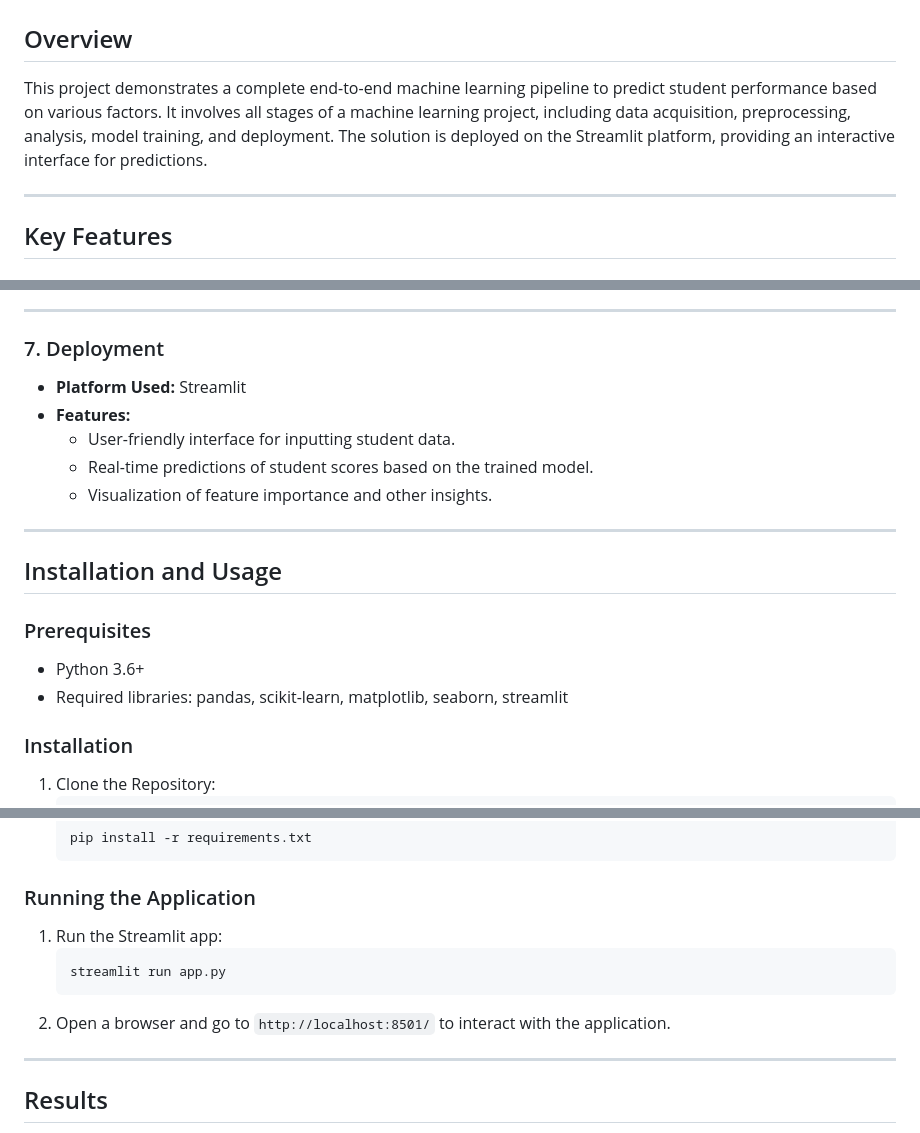
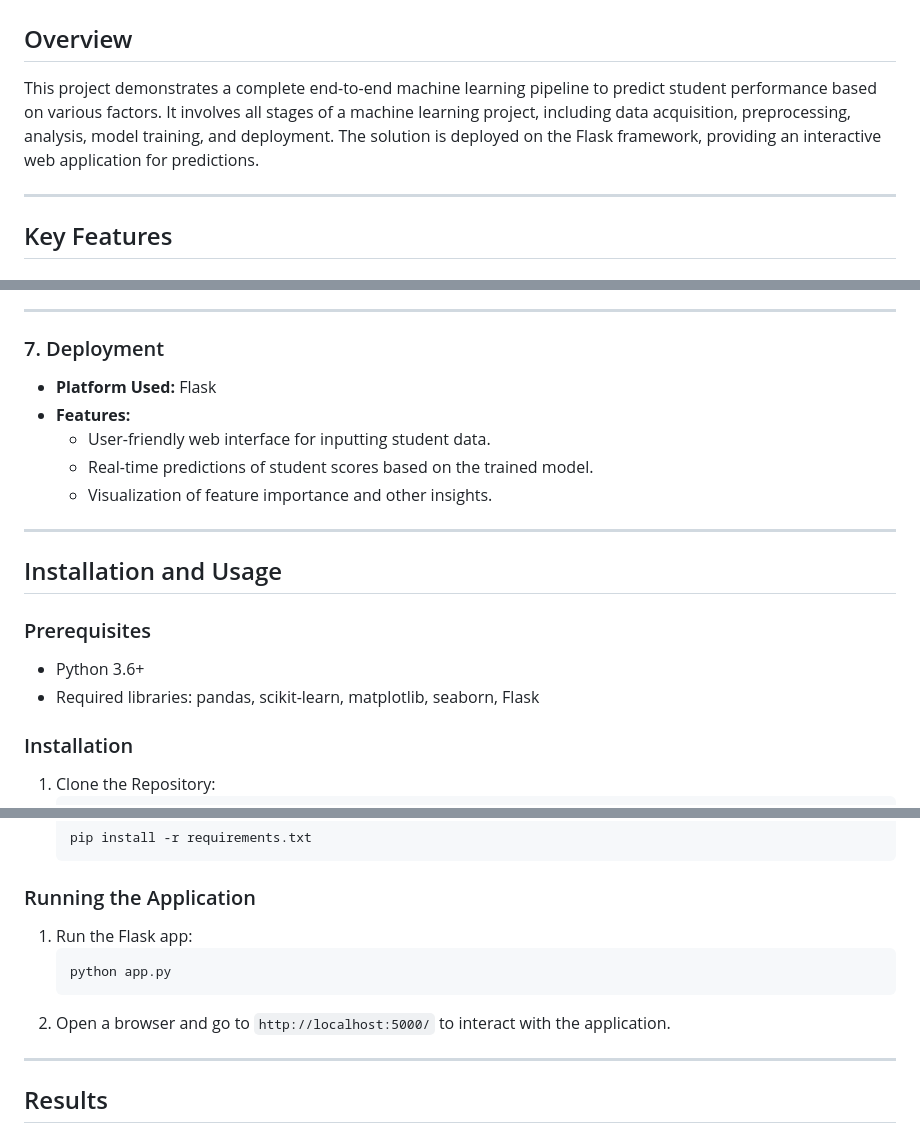
Before and after one commit to LucifeR278/ML_Projects, a Markdown page: README.md, 3 parts joined by grey strips. Rendered like a GitHub page.

````diff
--- a/README.md
+++ b/README.md
@@ -2,7 +2,7 @@
 # End-to-End Machine Learning Project: Student Performance Prediction
 
 ## Overview
-This project demonstrates a complete end-to-end machine learning pipeline to predict student performance based on various factors. It involves all stages of a machine learning project, including data acquisition, preprocessing, analysis, model training, and deployment. The solution is deployed on the Streamlit platform, providing an interactive interface for predictions.
+This project demonstrates a complete end-to-end machine learning pipeline to predict student performance based on various factors. It involves all stages of a machine learning project, including data acquisition, preprocessing, analysis, model training, and deployment. The solution is deployed on the Flask framework, providing an interactive web application for predictions.
 
 ---
 
@@ -61,9 +61,9 @@ This project demonstrates a complete end-to-end machine learning pipeline to pre
 ---
 
 ### 7. Deployment
-- **Platform Used:** Streamlit
+- **Platform Used:** Flask
 - **Features:**
-  - User-friendly interface for inputting student data.
+  - User-friendly web interface for inputting student data.
   - Real-time predictions of student scores based on the trained model.
   - Visualization of feature importance and other insights.
 
@@ -73,7 +73,7 @@ This project demonstrates a complete end-to-end machine learning pipeline to pre
 
 ### Prerequisites
 - Python 3.6+
-- Required libraries: pandas, scikit-learn, matplotlib, seaborn, streamlit
+- Required libraries: pandas, scikit-learn, matplotlib, seaborn, Flask
 
 ### Installation
 1. Clone the Repository:
@@ -90,11 +90,11 @@ This project demonstrates a complete end-to-end machine learning pipeline to pre
    ```
 
 ### Running the Application
-1. Run the Streamlit app:
+1. Run the Flask app:
    ```bash
-   streamlit run app.py
+   python app.py
    ```
-2. Open a browser and go to `http://localhost:8501/` to interact with the application.
+2. Open a browser and go to `http://localhost:5000/` to interact with the application.
 
 ---
 
````
Also changed, not shown: other parts of README.md (+1 -1 lines).
